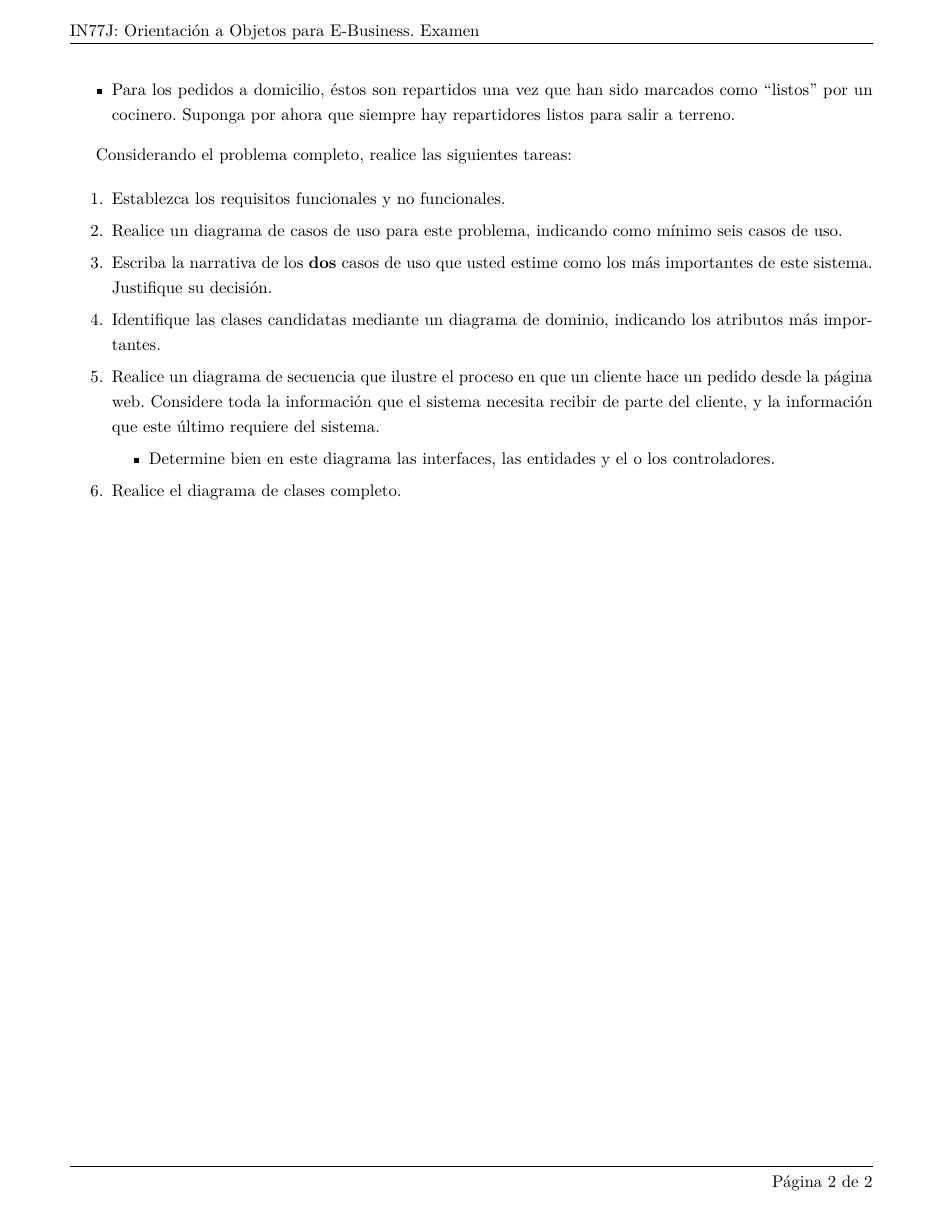
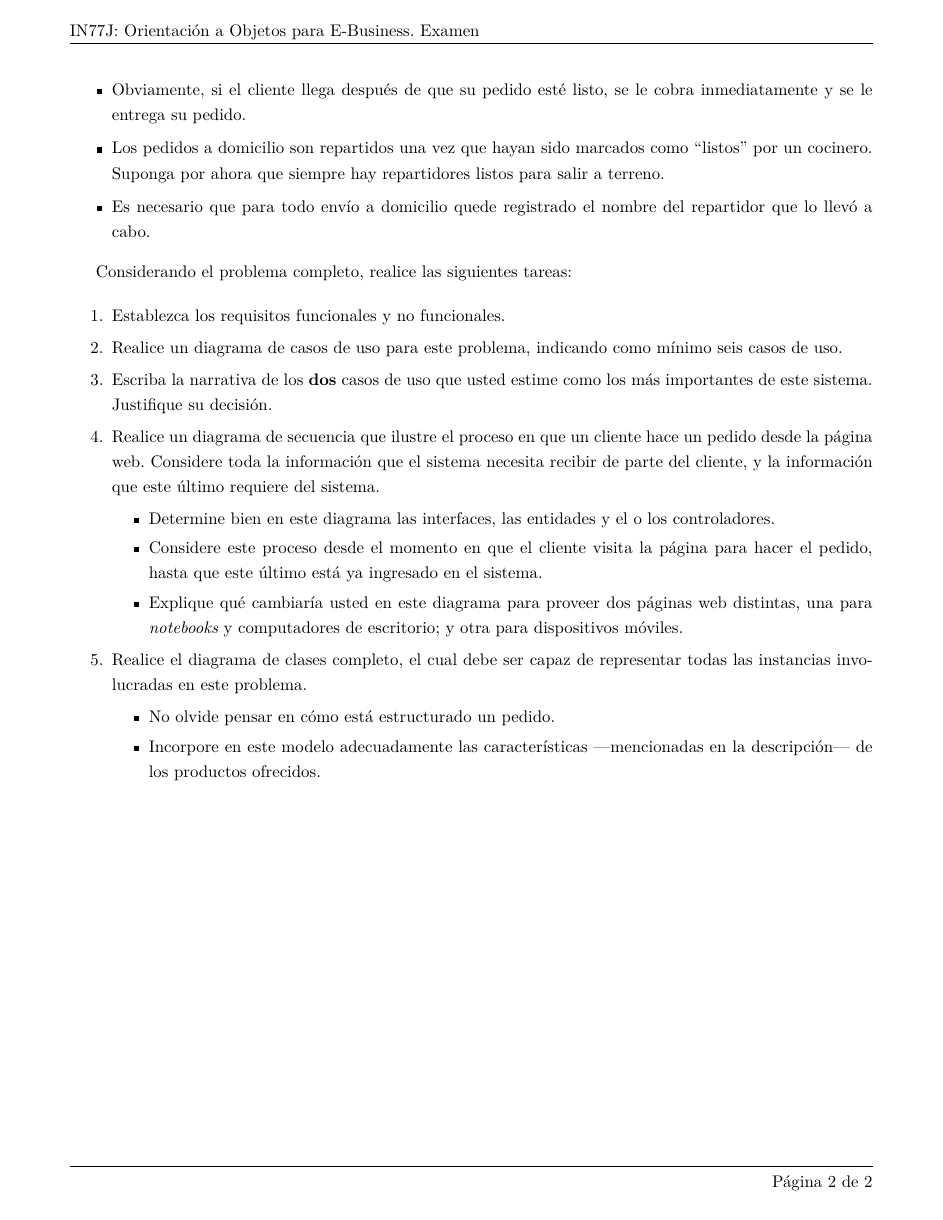
Before and after one commit to nozimica/IN77J, a LaTeX problem sheet (controles/examen.tex): page 2 of 2. Compiled offline with XeLaTeX; a LaTeX package or settings file that is missing is left out.

Commit message:
Add last revision of exam.

```diff
--- a/controles/examen.tex
+++ b/controles/examen.tex
@@ -7,7 +7,7 @@
 \usepackage{mathabx}
 
 \setlength{\parskip}{0.7\baselineskip}
-\setitemize{topsep=0pt}
+\setitemize{topsep=0pt,itemsep=1pt}
 \begin{document}
 \begin{spacing}{1.2}
 \thispagestyle{empty}
@@ -49,9 +54,11 @@
             se le cobra al cliente y se le entrega su pedido.
         \item Obviamente, si el cliente llega después de que su pedido esté listo, se le cobra
             inmediatamente y se le entrega su pedido.
-        \item Para los pedidos a domicilio, éstos son repartidos una vez que han sido marcados
+        \item Los pedidos a domicilio son repartidos una vez que hayan sido marcados
             como ``listos'' por un cocinero. Suponga por ahora que siempre hay repartidores
             listos para salir a terreno.
+        \item Es necesario que para todo envío a domicilio quede registrado el nombre del repartidor que
+            lo llevó a cabo.
     \end{itemize}
 
     Considerando el problema completo, realice las siguientes tareas:
@@ -62,15 +69,24 @@
             casos de uso.
         \item Escriba la narrativa de los \bld{dos} casos de uso que usted estime como los más
             importantes de este sistema. Justifique su decisión.
-        \item Identifique las clases candidatas mediante un diagrama de dominio, indicando
-            los atributos más importantes.
+        % \item Identifique las clases candidatas mediante un diagrama de dominio, indicando
+        %     los atributos más importantes.
         \item Realice un diagrama de secuencia que ilustre el proceso en que un cliente
             hace un pedido desde la página web. Considere toda la información que el sistema necesita
             recibir de parte del cliente, y la información que este último requiere del sistema.
         \begin{itemize}
             \item Determine bien en este diagrama las interfaces, las entidades y el o los controladores.
+            \item Considere este proceso desde el momento en que el cliente visita la página para hacer
+                el pedido, hasta que este último está ya ingresado en el sistema.
+            \item Explique qué cambiaría usted en este diagrama para proveer dos páginas web distintas,
+                una para \itt{notebooks} y computadores de escritorio; y otra para dispositivos móviles.
         \end{itemize}
-        \item Realice el diagrama de clases completo.
+        \item Realice el diagrama de clases completo, el cual debe ser capaz de representar todas
+            las instancias involucradas en este problema.
+        \begin{itemize}
+            \item No olvide pensar en cómo está estructurado un pedido.
+            \item Incorpore en este modelo adecuadamente las características ---mencionadas en la descripción--- de los productos ofrecidos.
+        \end{itemize}
     \end{enumerate}
 
 \end{Problem}
```
Also changed, not shown: controles/examen.tex (29 more changed lines).
